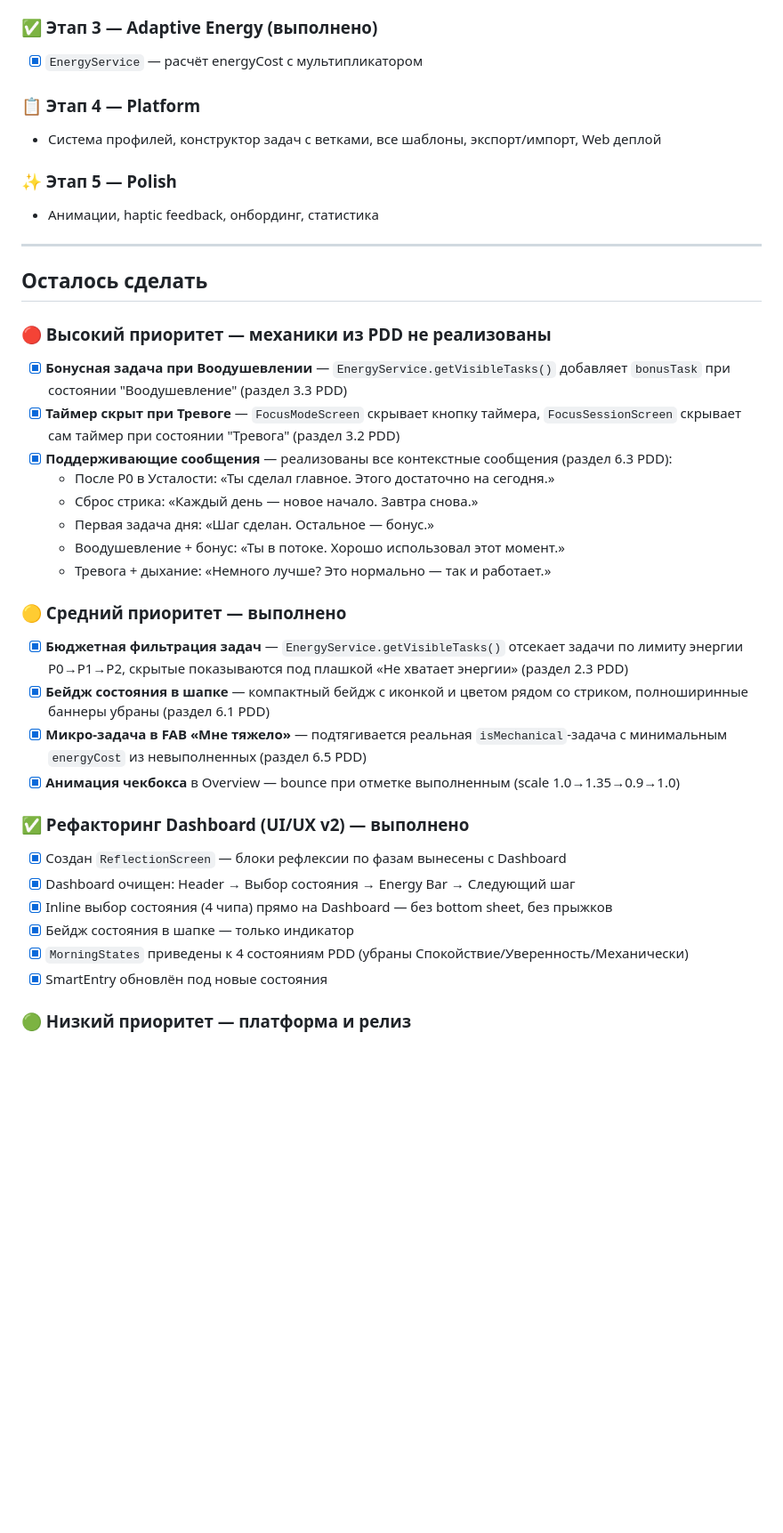
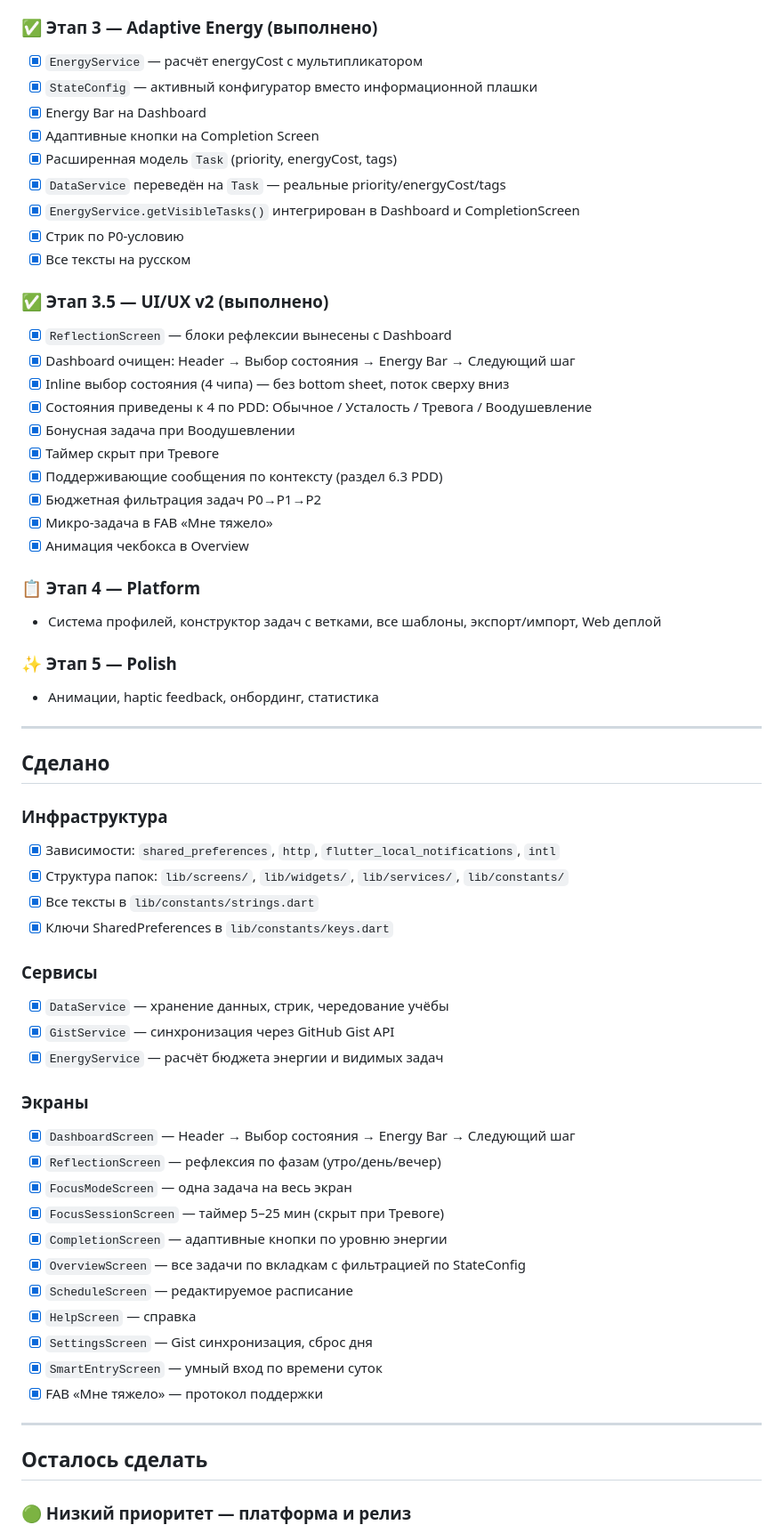
Before and after one commit to AndyLorets/Moy_Den_Flutter, a Markdown page: PROGRESS.md, the part around the change. Shown at 89% size. Rendered like a GitHub page; blank space fills up the shorter version.

Commit message:
docs: обновить PROGRESS.md — актуальное состояние этапов
Co-Authored-By: Claude Sonnet 4.6 <noreply@anthropic.com>

```diff
--- a/PROGRESS.md
+++ b/PROGRESS.md
@@ -10,6 +10,26 @@
 
 ### ✅ Этап 3 — Adaptive Energy (выполнено)
 - [x] `EnergyService` — расчёт energyCost с мультипликатором
+- [x] `StateConfig` — активный конфигуратор вместо информационной плашки
+- [x] Energy Bar на Dashboard
+- [x] Адаптивные кнопки на Completion Screen
+- [x] Расширенная модель `Task` (priority, energyCost, tags)
+- [x] `DataService` переведён на `Task` — реальные priority/energyCost/tags
+- [x] `EnergyService.getVisibleTasks()` интегрирован в Dashboard и CompletionScreen
+- [x] Стрик по P0-условию
+- [x] Все тексты на русском
+
+### ✅ Этап 3.5 — UI/UX v2 (выполнено)
+- [x] `ReflectionScreen` — блоки рефлексии вынесены с Dashboard
+- [x] Dashboard очищен: Header → Выбор состояния → Energy Bar → Следующий шаг
+- [x] Inline выбор состояния (4 чипа) — без bottom sheet, поток сверху вниз
+- [x] Состояния приведены к 4 по PDD: Обычное / Усталость / Тревога / Воодушевление
+- [x] Бонусная задача при Воодушевлении
+- [x] Таймер скрыт при Тревоге
+- [x] Поддерживающие сообщения по контексту (раздел 6.3 PDD)
+- [x] Бюджетная фильтрация задач P0→P1→P2
+- [x] Микро-задача в FAB «Мне тяжело»
+- [x] Анимация чекбокса в Overview
 
 ### 📋 Этап 4 — Platform
 - Система профилей, конструктор задач с ветками, все шаблоны, экспорт/импорт, Web деплой
@@ -19,34 +39,35 @@
 
 ---
 
+## Сделано
+
+### Инфраструктура
+- [x] Зависимости: `shared_preferences`, `http`, `flutter_local_notifications`, `intl`
+- [x] Структура папок: `lib/screens/`, `lib/widgets/`, `lib/services/`, `lib/constants/`
+- [x] Все тексты в `lib/constants/strings.dart`
+- [x] Ключи SharedPreferences в `lib/constants/keys.dart`
+
+### Сервисы
+- [x] `DataService` — хранение данных, стрик, чередование учёбы
+- [x] `GistService` — синхронизация через GitHub Gist API
+- [x] `EnergyService` — расчёт бюджета энергии и видимых задач
+
+### Экраны
+- [x] `DashboardScreen` — Header → Выбор состояния → Energy Bar → Следующий шаг
+- [x] `ReflectionScreen` — рефлексия по фазам (утро/день/вечер)
+- [x] `FocusModeScreen` — одна задача на весь экран
+- [x] `FocusSessionScreen` — таймер 5–25 мин (скрыт при Тревоге)
+- [x] `CompletionScreen` — адаптивные кнопки по уровню энергии
+- [x] `OverviewScreen` — все задачи по вкладкам с фильтрацией по StateConfig
+- [x] `ScheduleScreen` — редактируемое расписание
+- [x] `HelpScreen` — справка
+- [x] `SettingsScreen` — Gist синхронизация, сброс дня
+- [x] `SmartEntryScreen` — умный вход по времени суток
+- [x] FAB «Мне тяжело» — протокол поддержки
+
+---
+
 ## Осталось сделать
-
-### 🔴 Высокий приоритет — механики из PDD не реализованы
-
-- [x] **Бонусная задача при Воодушевлении** — `EnergyService.getVisibleTasks()` добавляет `bonusTask` при состоянии "Воодушевление" (раздел 3.3 PDD)
-- [x] **Таймер скрыт при Тревоге** — `FocusModeScreen` скрывает кнопку таймера, `FocusSessionScreen` скрывает сам таймер при состоянии "Тревога" (раздел 3.2 PDD)
-- [x] **Поддерживающие сообщения** — реализованы все контекстные сообщения (раздел 6.3 PDD):
-  - После P0 в Усталости: «Ты сделал главное. Этого достаточно на сегодня.»
-  - Сброс стрика: «Каждый день — новое начало. Завтра снова.»
-  - Первая задача дня: «Шаг сделан. Остальное — бонус.»
-  - Воодушевление + бонус: «Ты в потоке. Хорошо использовал этот момент.»
-  - Тревога + дыхание: «Немного лучше? Это нормально — так и работает.»
-
-### 🟡 Средний приоритет — выполнено
-
-- [x] **Бюджетная фильтрация задач** — `EnergyService.getVisibleTasks()` отсекает задачи по лимиту энергии P0→P1→P2, скрытые показываются под плашкой «Не хватает энергии» (раздел 2.3 PDD)
-- [x] **Бейдж состояния в шапке** — компактный бейдж с иконкой и цветом рядом со стриком, полноширинные баннеры убраны (раздел 6.1 PDD)
-- [x] **Микро-задача в FAB «Мне тяжело»** — подтягивается реальная `isMechanical`-задача с минимальным `energyCost` из невыполненных (раздел 6.5 PDD)
-- [x] **Анимация чекбокса** в Overview — bounce при отметке выполненным (scale 1.0→1.35→0.9→1.0)
-
-### ✅ Рефакторинг Dashboard (UI/UX v2) — выполнено
-
-- [x] Создан `ReflectionScreen` — блоки рефлексии по фазам вынесены с Dashboard
-- [x] Dashboard очищен: Header → Выбор состояния → Energy Bar → Следующий шаг
-- [x] Inline выбор состояния (4 чипа) прямо на Dashboard — без bottom sheet, без прыжков
-- [x] Бейдж состояния в шапке — только индикатор
-- [x] `MorningStates` приведены к 4 состояниям PDD (убраны Спокойствие/Уверенность/Механически)
-- [x] SmartEntry обновлён под новые состояния
 
 ### 🟢 Низкий приоритет — платформа и релиз
 
```
